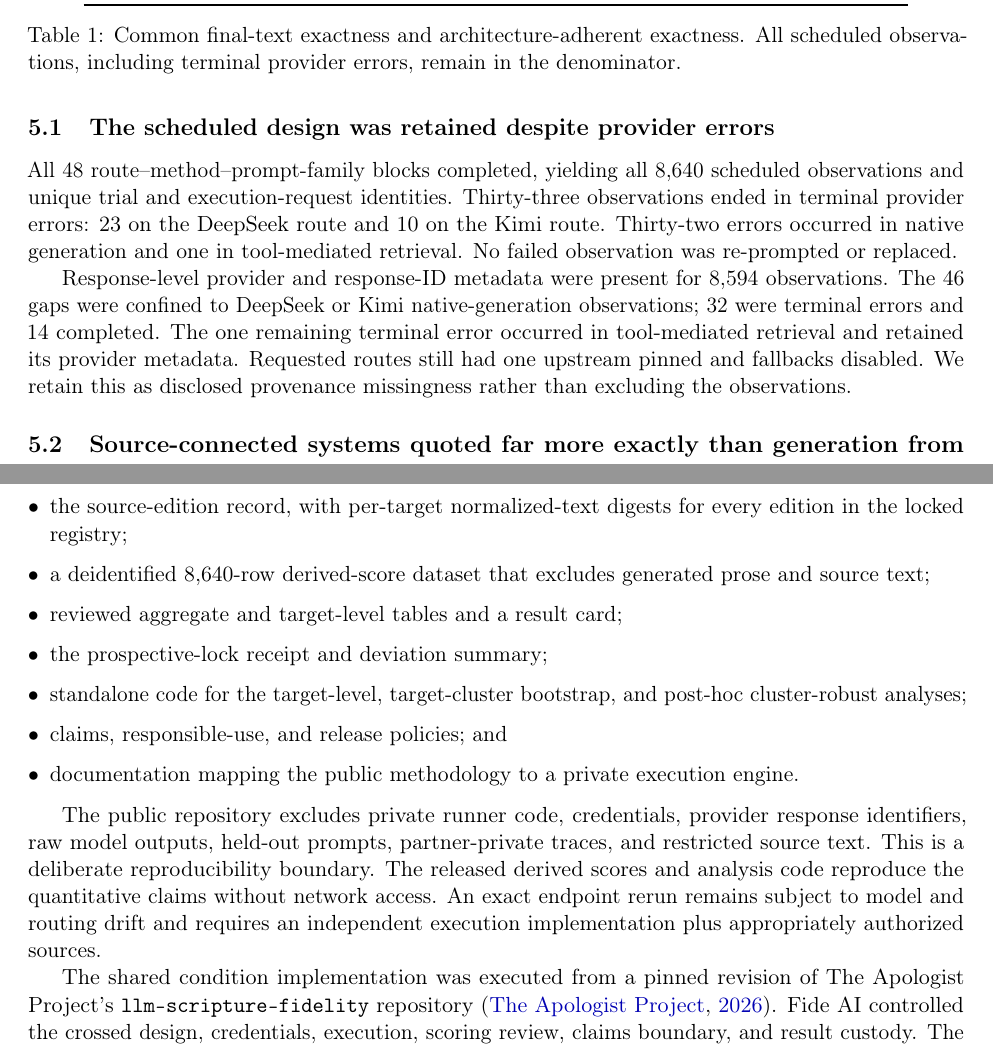
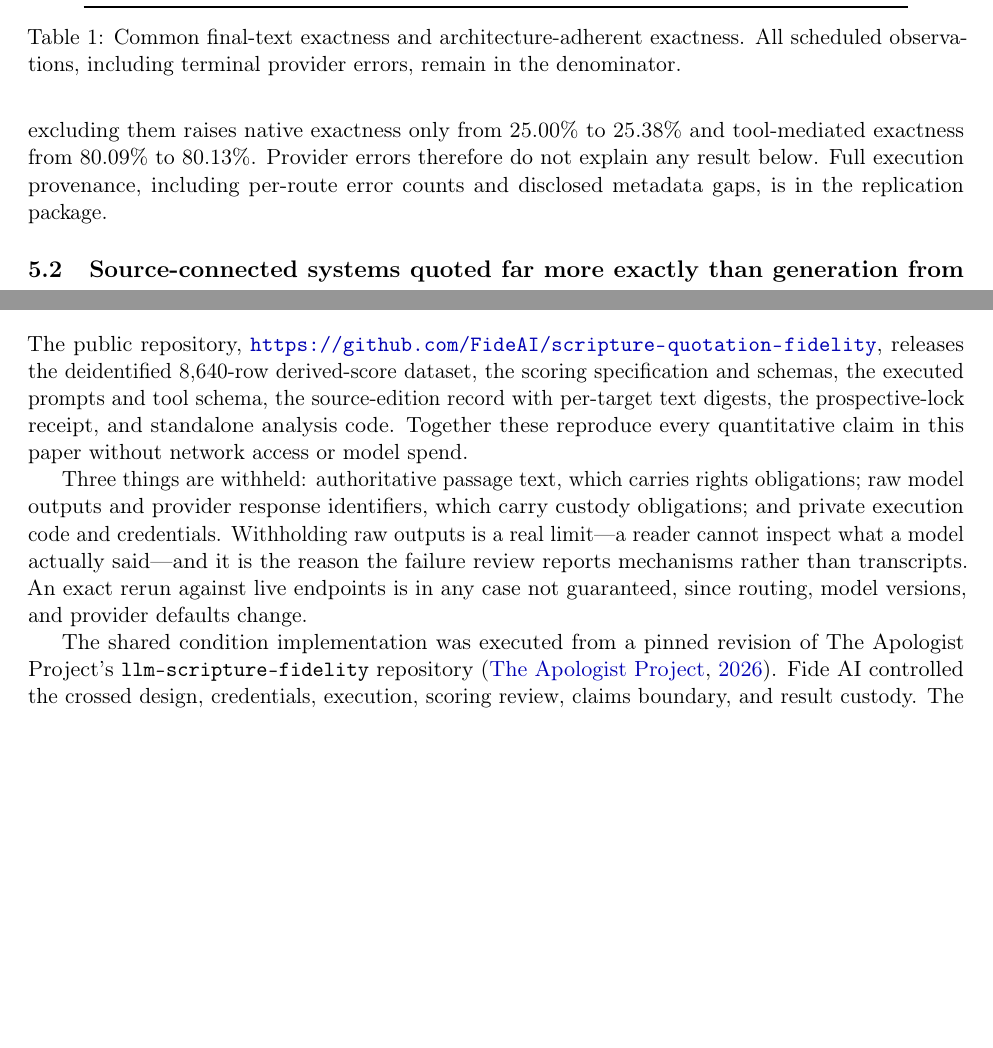
Before and after one commit to FideAI/scripture-quotation-fidelity, a LaTeX paper (papers/p01-scripture-quotation/paper/main.tex): two parts of pages 10 and 16 of 23 before the commit and two parts of pages 10 and 15 of 22 after it, joined at a grey line, cut so that both start at the same text, the shorter picture padded with empty space. Compiled offline with pdfLaTeX.

Commit message:
Cut execution telemetry from the paper
Results opened with fourteen lines of block counts and metadata-gap accounting
before any finding. Several sections reported operational detail that belongs
in the replication package, which already holds all of it.

- Merged two subsections into one short "The design completed as scheduled".
  It keeps what a reader needs to trust the result: all 8,640 observations were
  obtained, 33 terminal errors count as failures rather than being dropped, and
  excluding them moves native exactness only 25.00% to 25.38%. Removed the
  48-block count, per-route error breakdown, and the metadata-gap paragraph.
- Deleted "Provider errors did not explain the main result" as a separate
  subsection; its one useful sentence now sits with the integrity note. Removed
  token counts and the 11,483 API attempt accounting.
- Failure review now leads with what the failures looked like rather than the
  stratification and SHA-256 sampling procedure, and closes by tying the
  pattern back to the staged reading.
- Study Design no longer inventories the replication package.
- Open Evaluation replaces an eleven-item bulleted manifest with prose, and
  states plainly that withholding raw outputs is a real limit on what a reader
  can inspect.

Nothing removed is lost: the result card and provenance records carry the full
execution detail. 29 citations resolve, no dangling references.

```diff
--- a/papers/p01-scripture-quotation/paper/main.tex
+++ b/papers/p01-scripture-quotation/paper/main.tex
@@ -591,17 +590,3 @@ those failures through the chain.
 
-\subsection{The scheduled design was retained despite provider errors}
+\subsection{The design completed as scheduled}
 
-All 48 route--method--prompt-family blocks completed, yielding all 8,640
-scheduled observations and unique trial and execution-request identities.
-Thirty-three observations ended in terminal provider errors: 23 on the
-DeepSeek route and 10 on the Kimi route. Thirty-two errors occurred in native
-generation and one in tool-mediated retrieval. No failed observation was
-re-prompted or replaced.
-
-Response-level provider and response-ID metadata were present for 8,594
-observations. The 46 gaps were confined to DeepSeek or Kimi native-generation
-observations; 32 were terminal errors and 14 completed. The one remaining
-terminal error occurred in tool-mediated retrieval and retained its provider
-metadata. Requested routes still
-had one upstream pinned and fallbacks disabled. We retain this as disclosed
-provenance missingness rather than excluding the observations.
@@ -608,3 +596,8 @@ provenance missingness rather than excluding the observations.
+rather than being dropped, which is the conservative choice: excluding them
+raises native exactness only from 25.00\% to 25.38\% and tool-mediated
+exactness from 80.09\% to 80.13\%. Provider errors therefore do not explain
+any result below. Full execution provenance, including per-route error counts
+and disclosed metadata gaps, is in the replication package.
 
 \subsection{Source-connected systems quoted far more exactly than generation from memory}
 
@@ -970,6 +951,11 @@ training-data variable.
 \section{Open Evaluation and Reproducibility}
 \label{sec:open-release}
 
-The public repository is available at
-\url{https://github.com/FideAI/scripture-quotation-fidelity}. It releases:
+The public repository,
+\url{https://github.com/FideAI/scripture-quotation-fidelity}, releases the
+deidentified 8,640-row derived-score dataset, the scoring specification and
+schemas, the executed prompts and tool schema, the source-edition record with
+per-target text digests, the prospective-lock receipt, and standalone analysis
+code. Together these reproduce every quantitative claim in this paper without
+network access or model spend.
 
@@ -982,23 +962,10 @@ The public repository is available at
-  \item the source-edition record, with per-target normalized-text digests for
-        every edition in the locked registry;
-  \item a deidentified 8,640-row derived-score dataset that excludes generated
-        prose and source text;
-  \item reviewed aggregate and target-level tables and a result card;
-  \item the prospective-lock receipt and deviation summary;
-  \item standalone code for the target-level, target-cluster bootstrap, and
-        post-hoc cluster-robust analyses;
-  \item claims, responsible-use, and release policies; and
-  \item documentation mapping the public methodology to a private execution
-        engine.
-\end{itemize}
-
-The public repository excludes private runner code, credentials, provider
-response identifiers, raw model outputs, held-out prompts, partner-private
-traces, and restricted source text. This is a deliberate reproducibility
-boundary. The released derived scores and analysis code reproduce the
-quantitative claims without network access. An exact endpoint rerun remains
-subject to model and routing drift and requires an independent execution
-implementation plus appropriately authorized sources.
+Three things are withheld: authoritative passage text, which carries rights
+obligations; raw model outputs and provider response identifiers, which carry
+custody obligations; and private execution code and credentials. Withholding
+raw outputs is a real limit---a reader cannot inspect what a model actually
+said---and it is the reason the failure review reports mechanisms rather than
+transcripts. An exact rerun against live endpoints is in any case not
+guaranteed, since routing, model versions, and provider defaults change.
 
 The shared condition implementation was executed from a pinned revision of The
 Apologist Project's \texttt{llm-scripture-fidelity} repository
```
Also changed, not shown: papers/p01-scripture-quotation/paper/main.pdf, papers/p01-scripture-quotation/paper/main.tex (52 more changed lines), 1 other file.
